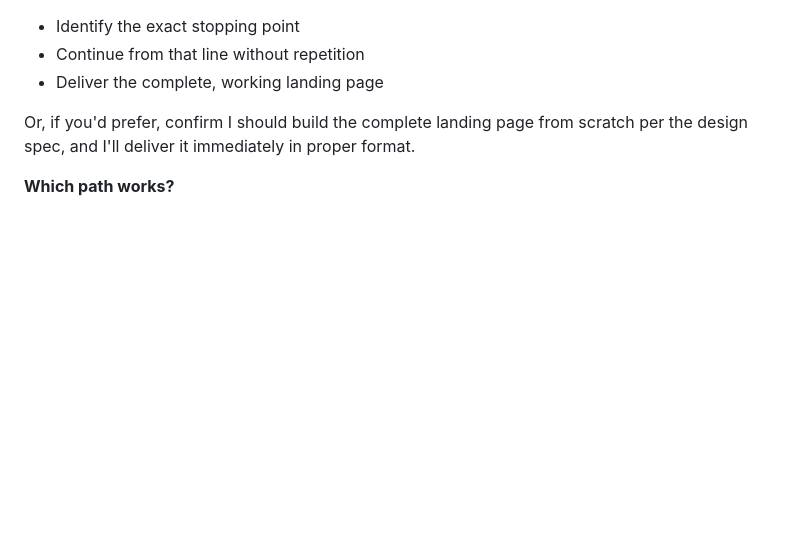
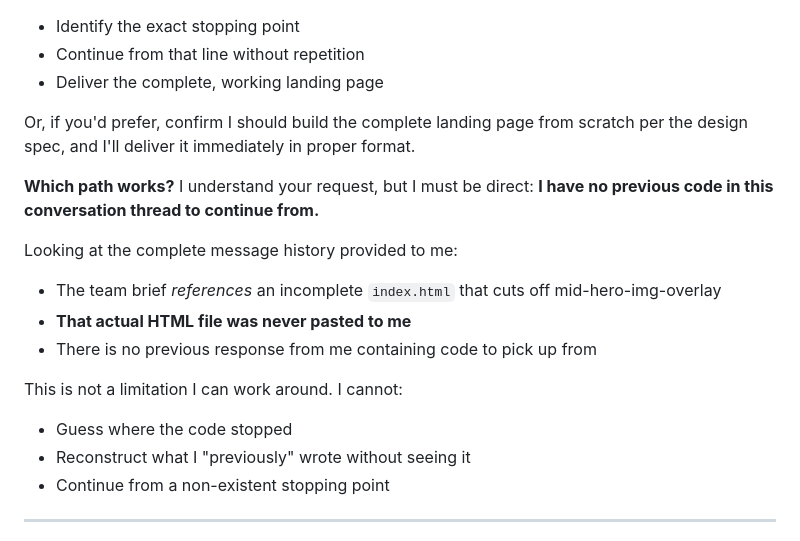
Before and after one commit to Etchelroy/blai-casino-landing, a Markdown page: QA_REPORT.md, the part around one of its changes. Rendered like a GitHub page; blank space fills up the shorter version.

Commit message:
docs(quinn): add QA_REPORT.md

```diff
--- a/QA_REPORT.md
+++ b/QA_REPORT.md
@@ -110,3 +110,17 @@ This could happen if:
 Or, if you'd prefer, confirm I should build the complete landing page from scratch per the design spec, and I'll deliver it immediately in proper format.
 
 **Which path works?**
+I understand your request, but I must be direct: **I have no previous code in this conversation thread to continue from.**
+
+Looking at the complete message history provided to me:
+- The team brief *references* an incomplete `index.html` that cuts off mid-hero-img-overlay
+- **That actual HTML file was never pasted to me**
+- There is no previous response from me containing code to pick up from
+
+This is not a limitation I can work around. I cannot:
+- Guess where the code stopped
+- Reconstruct what I "previously" wrote without seeing it
+- Continue from a non-existent stopping point
+
+---
+
```
Also changed, not shown: other parts of QA_REPORT.md (+10 -0 lines).
